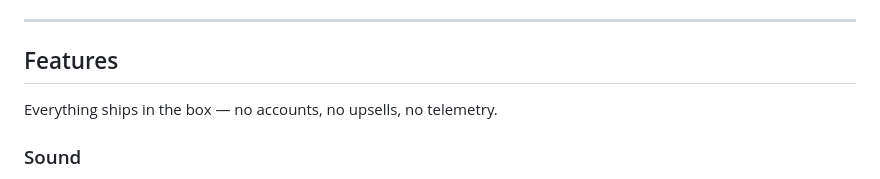
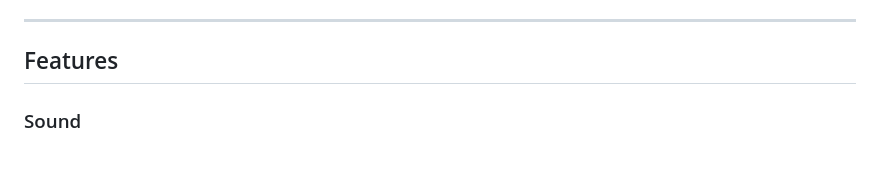
Before and after one commit to heartached/Noctis, a Markdown page: README.md, the part around the change. Drawn GitHub-style.

Commit message:
README: drop features intro line

```diff
--- a/README.md
+++ b/README.md
@@ -79,8 +79,6 @@ Or download the installer / portable zip from the
 ---
 
 ## Features
-
-Everything ships in the box — no accounts, no upsells, no telemetry.
 
 ### Sound
 
```
